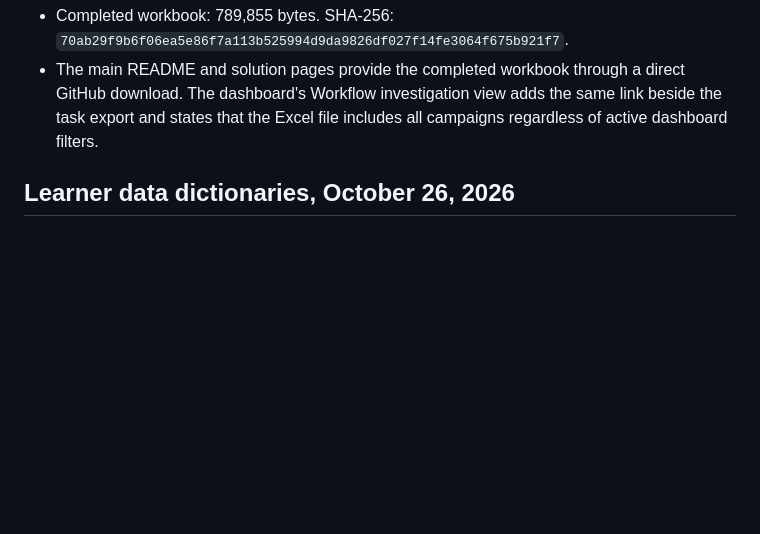
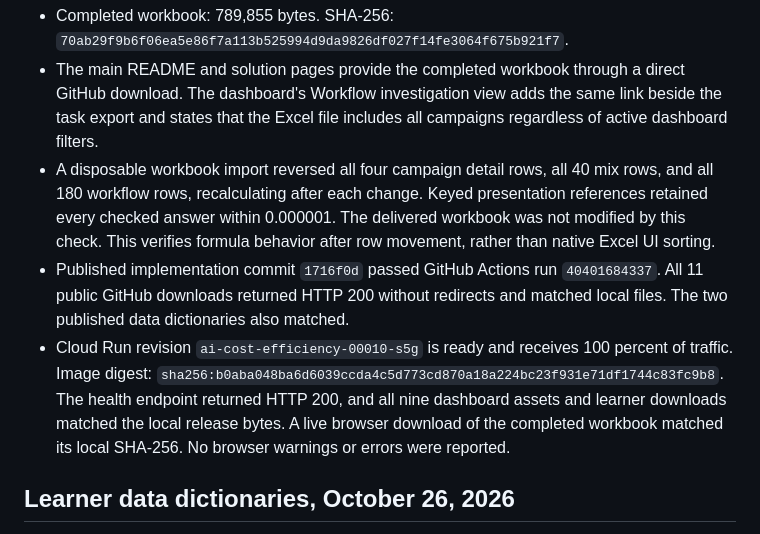
Before and after one commit to GlassHouse97/AI-Cost-Efficiency-Portfolio-Project, a Markdown page: TECHNICAL/docs/VALIDATION.md, the part around the change. Rendered like a GitHub page; blank space fills up the shorter version.

Commit message:
Update validation record

```diff
--- a/TECHNICAL/docs/VALIDATION.md
+++ b/TECHNICAL/docs/VALIDATION.md
@@ -12,6 +12,9 @@ Initial release: October 22, 2026. Reader-focused restructuring: October 23, 202
 * Live formula checks raised the hourly value to $60, changed the final task's actual hours, changed a model input price, and set all model prices to zero to check N/A ROI. Inputs were restored and the saved reference case rechecked. All 14 worksheets were visually reviewed, including the final chart legends and preparation checks. Terminal reconciliation differences are rounded to six decimals to suppress floating point residue; business cost calculations retain their precision. No formula errors, macros, external workbook links, or data connections were found. Native Microsoft Excel application testing was not performed.
 * Completed workbook: 789,855 bytes. SHA-256: `70ab29f9b6f06ea5e86f7a113b525994d9da9826df027f14fe3064f675b921f7`.
 * The main README and solution pages provide the completed workbook through a direct GitHub download. The dashboard's Workflow investigation view adds the same link beside the task export and states that the Excel file includes all campaigns regardless of active dashboard filters.
+* A disposable workbook import reversed all four campaign detail rows, all 40 mix rows, and all 180 workflow rows, recalculating after each change. Keyed presentation references retained every checked answer within 0.000001. The delivered workbook was not modified by this check. This verifies formula behavior after row movement, rather than native Excel UI sorting.
+* Published implementation commit `1716f0d` passed GitHub Actions run `40401684337`. All 11 public GitHub downloads returned HTTP 200 without redirects and matched local files. The two published data dictionaries also matched.
+* Cloud Run revision `ai-cost-efficiency-00010-s5g` is ready and receives 100 percent of traffic. Image digest: `sha256:b0aba048ba6d6039ccda4c5d773cd870a18a224bc23f931e71df1744c83fc9b8`. The health endpoint returned HTTP 200, and all nine dashboard assets and learner downloads matched the local release bytes. A live browser download of the completed workbook matched its local SHA-256. No browser warnings or errors were reported.
 
 ## Learner data dictionaries, October 26, 2026
 
```
